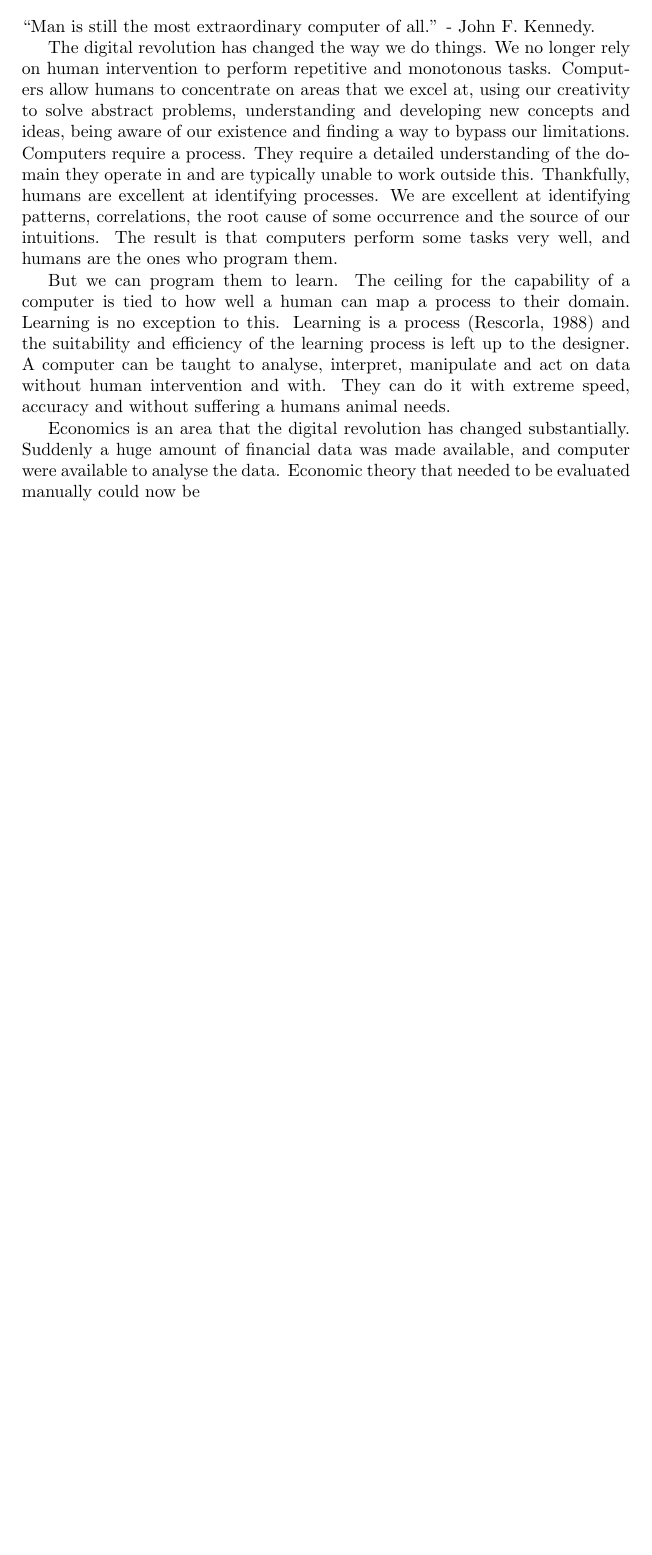
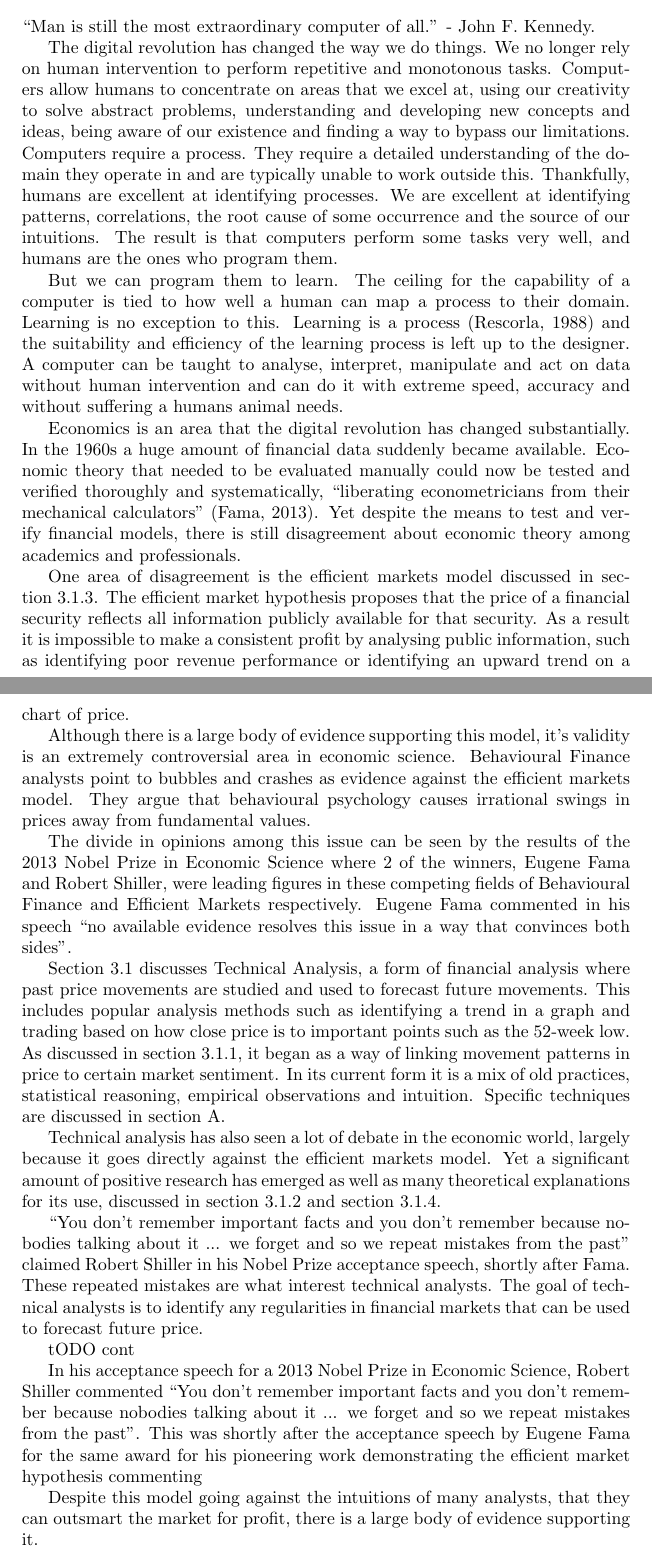
Before and after one commit to mikesligo/FYP-dissertation, a LaTeX thesis (dissertation.tex): part of page 3 of 21 before the commit and two parts of pages 3 and 4 of 22 after it, the two joined at a grey line, cut so that both start at the same text, the shorter picture padded with empty space. Compiled offline with pdfLaTeX.

Commit message:
some proper intro work done

```diff
--- a/dissertation.tex
+++ b/dissertation.tex
@@ -49,9 +49,29 @@ Fuzzy time series analysis identifies fuzzy relationships between points on a ti
 
 The digital revolution has changed the way we do things. We no longer rely on human intervention to perform repetitive and monotonous tasks. Computers allow humans to concentrate on areas that we excel at, using our creativity to solve abstract problems, understanding and developing new concepts and ideas, being aware of our existence and finding a way to bypass our limitations. Computers require a process. They require a detailed understanding of the domain they operate in and are typically unable to work outside this. Thankfully, humans are excellent at identifying processes. We are excellent at identifying patterns, correlations, the root cause of some occurrence and the source of our intuitions. The result is that computers perform some tasks very well, and humans are the ones who program them.
 
-But we can program them to learn. The ceiling for the capability of a computer is tied to how well a human can map a process to their domain. Learning is no exception to this. Learning is a process \citep{rescorla1988pavlovian} and the suitability and efficiency of the learning process is left up to the designer. A computer can be taught to analyse, interpret, manipulate and act on data without human intervention and with. They can do it with extreme speed, accuracy and without suffering a humans animal needs.
+But we can program them to learn. The ceiling for the capability of a computer is tied to how well a human can map a process to their domain. Learning is no exception to this. Learning is a process \citep{rescorla1988pavlovian} and the suitability and efficiency of the learning process is left up to the designer. A computer can be taught to analyse, interpret, manipulate and act on data without human intervention and can do it with extreme speed, accuracy and without suffering a humans animal needs.
 
-Economics is an area that the digital revolution has changed substantially. Suddenly a huge amount of financial data was made available, and computer were available to analyse the data. Economic theory that needed to be evaluated manually could now be
+Economics is an area that the digital revolution has changed substantially. In the 1960s a huge amount of financial data suddenly became available. Economic theory that needed to be evaluated manually could now be tested and verified thoroughly and systematically, ``liberating econometricians from their mechanical calculators'' \citep{fama}. Yet despite the means to test and verify financial models, there is still disagreement about economic theory among academics and professionals.
+
+One area of disagreement is the efficient markets model discussed in \cref{emh}. The efficient market hypothesis proposes that the price of a financial security reflects all information publicly available for that security. As a result it is impossible to make a consistent profit by analysing public information, such as identifying poor revenue performance or identifying an upward trend on a chart of price.
+
+Although there is a large body of evidence supporting this model, it's validity is an extremely controversial area in economic science. Behavioural Finance analysts point to bubbles and crashes as evidence against the efficient markets model. They argue that behavioural psychology causes irrational swings in prices away from fundamental values.
+
+The divide in opinions among this issue can be seen by the results of the 2013 Nobel Prize in Economic Science where 2 of the winners, Eugene Fama and Robert Shiller, were leading figures in these competing fields of Behavioural Finance and Efficient Markets respectively. Eugene Fama commented in his speech ``no available evidence resolves this issue in a way that convinces both sides''.
+
+\Cref{ta} discusses Technical Analysis, a form of financial analysis where past price movements are studied and used to forecast future movements. This includes popular analysis methods such as identifying a trend in a graph and trading based on how close price is to important points such as the 52-week low. As discussed in \cref{tahist}, it began as a way of linking movement patterns in price to certain market sentiment. In its current form it is a mix of old practices, statistical reasoning, empirical observations and intuition. Specific techniques are discussed in \cref{app:tatechniques}.
+
+Technical analysis has also seen a lot of debate in the economic world, largely because it goes directly against the efficient markets model. Yet a significant amount of positive research has emerged as well as many theoretical explanations for its use, discussed in \cref{taperformance} and \cref{tahumanz}.
+
+``You don't remember important facts and you don't remember because nobodies talking about it ... we forget and so we repeat mistakes from the past'' claimed Robert Shiller in his Nobel Prize acceptance speech, shortly after Fama. These repeated mistakes are what interest technical analysts. The goal of technical analysts is to identify any regularities in financial markets that can be used to forecast future price.
+
+tODO cont
+
+In his acceptance speech for a 2013 Nobel Prize in Economic Science, Robert Shiller commented ``You don't remember important facts and you don't remember because nobodies talking about it ... we forget and so we repeat mistakes from the past''. This was shortly after the acceptance speech by Eugene Fama for the same award for his pioneering work demonstrating the efficient market hypothesis commenting
+
+Despite this model going against the intuitions of many analysts, that they can outsmart the market for profit, there is a large body of evidence supporting it.
+
+
 
 \section{Literature Review}
 
```
Also changed, not shown: dissertation.bib (+8 -0 lines), dissertation.tex (11 more changed lines).
